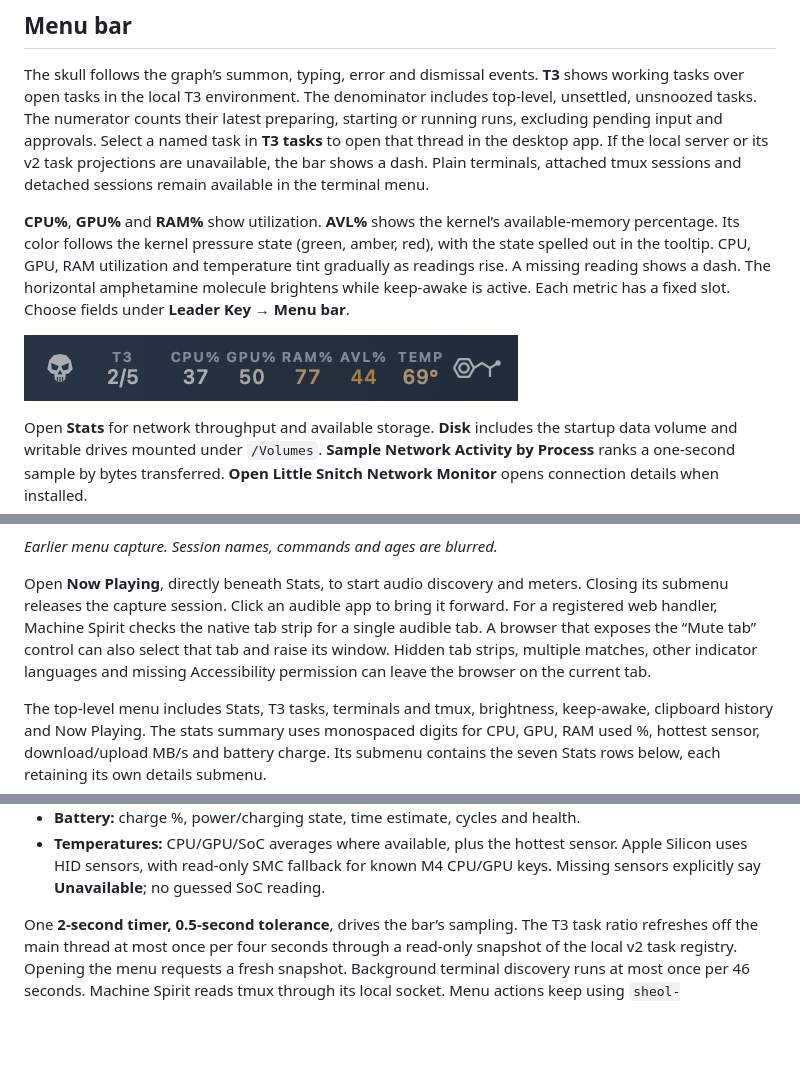
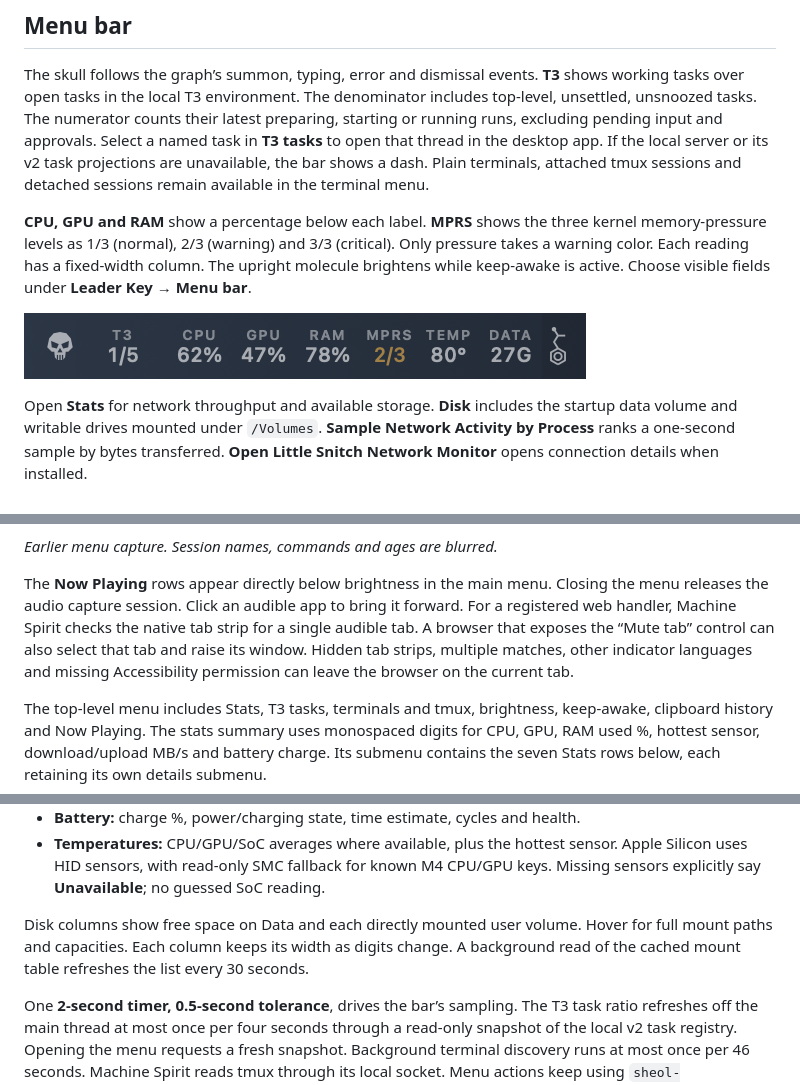
Before and after one commit to legions-dialect6s/machine-spirit, a Markdown page: README.md, 3 parts joined by grey strips. Rendered like a GitHub page; pictures changed too: docs/img/menubar.png; blank space fills up the shorter version.

Commit message:
Restore inline audio and add fixed-width drive free space to the status bar

```diff
--- a/README.md
+++ b/README.md
@@ -293,5 +293,5 @@ What the fork adds over stock:
 
 The skull follows the graph’s summon, typing, error and dismissal events. **T3** shows working tasks over open tasks in the local T3 environment. The denominator includes top-level, unsettled, unsnoozed tasks. The numerator counts their latest preparing, starting or running runs, excluding pending input and approvals. Select a named task in **T3 tasks** to open that thread in the desktop app. If the local server or its v2 task projections are unavailable, the bar shows a dash. Plain terminals, attached tmux sessions and detached sessions remain available in the terminal menu.
 
-**CPU%**, **GPU%** and **RAM%** show utilization. **AVL%** shows the kernel’s available-memory percentage. Its color follows the kernel pressure state (green, amber, red), with the state spelled out in the tooltip. CPU, GPU, RAM utilization and temperature tint gradually as readings rise. A missing reading shows a dash. The horizontal amphetamine molecule brightens while keep-awake is active. Each metric has a fixed slot. Choose fields under **Leader Key → Menu bar**.
+**CPU, GPU and RAM** show a percentage below each label. **MPRS** shows the three kernel memory-pressure levels as 1/3 (normal), 2/3 (warning) and 3/3 (critical). Only pressure takes a warning color. Each reading has a fixed-width column. The upright molecule brightens while keep-awake is active. Choose visible fields under **Leader Key → Menu bar**.
 
@@ -303,7 +303,7 @@ Open **Stats** for network throughput and available storage. **Disk** includes t
 
 *Earlier menu capture. Session names, commands and ages are blurred.*
 
-Open **Now Playing**, directly beneath Stats, to start audio discovery and meters. Closing its submenu releases the capture session. Click an audible app to bring it forward. For a registered web handler, Machine Spirit checks the native tab strip for a single audible tab. A browser that exposes the “Mute tab” control can also select that tab and raise its window. Hidden tab strips, multiple matches, other indicator languages and missing Accessibility permission can leave the browser on the current tab.
+The **Now Playing** rows appear directly below brightness in the main menu. Closing the menu releases the audio capture session. Click an audible app to bring it forward. For a registered web handler, Machine Spirit checks the native tab strip for a single audible tab. A browser that exposes the “Mute tab” control can also select that tab and raise its window. Hidden tab strips, multiple matches, other indicator languages and missing Accessibility permission can leave the browser on the current tab.
 
 The top-level menu includes Stats, T3 tasks, terminals and tmux, brightness, keep-awake, clipboard history and Now Playing. The stats summary uses monospaced digits for CPU,
 GPU, RAM used %, hottest sensor, download/upload MB/s and battery charge.
@@ -332,6 +332,8 @@ Banish All panel, using the existing helpers. There are no blank spacer items.
 - **Temperatures:** CPU/GPU/SoC averages where available, plus the hottest sensor.
   Apple Silicon uses HID sensors, with read-only SMC fallback for known M4 CPU/GPU
   keys. Missing sensors explicitly say **Unavailable**; no guessed SoC reading.
+
+Disk columns show free space on Data and each directly mounted user volume. Hover for full mount paths and capacities. Each column keeps its width as digits change. A background read of the cached mount table refreshes the list every 30 seconds.
 
 One **2-second timer, 0.5-second tolerance**, drives the bar’s sampling. The T3 task ratio refreshes off the main thread at most once per four seconds through a read-only snapshot of the local v2 task registry. Opening the menu requests a fresh snapshot. Background terminal discovery runs at most once per 46 seconds. Machine Spirit reads tmux through its local socket. Menu actions keep using `sheol-core`/`terminals-core`.
 Terminal rows refresh on opening and preserve the existing stable-row behavior
```
Also changed, not shown: other parts of README.md (+1 -1 lines), docs/VISUAL-AUDIT.md (+2 -2 lines), 6 other files.
